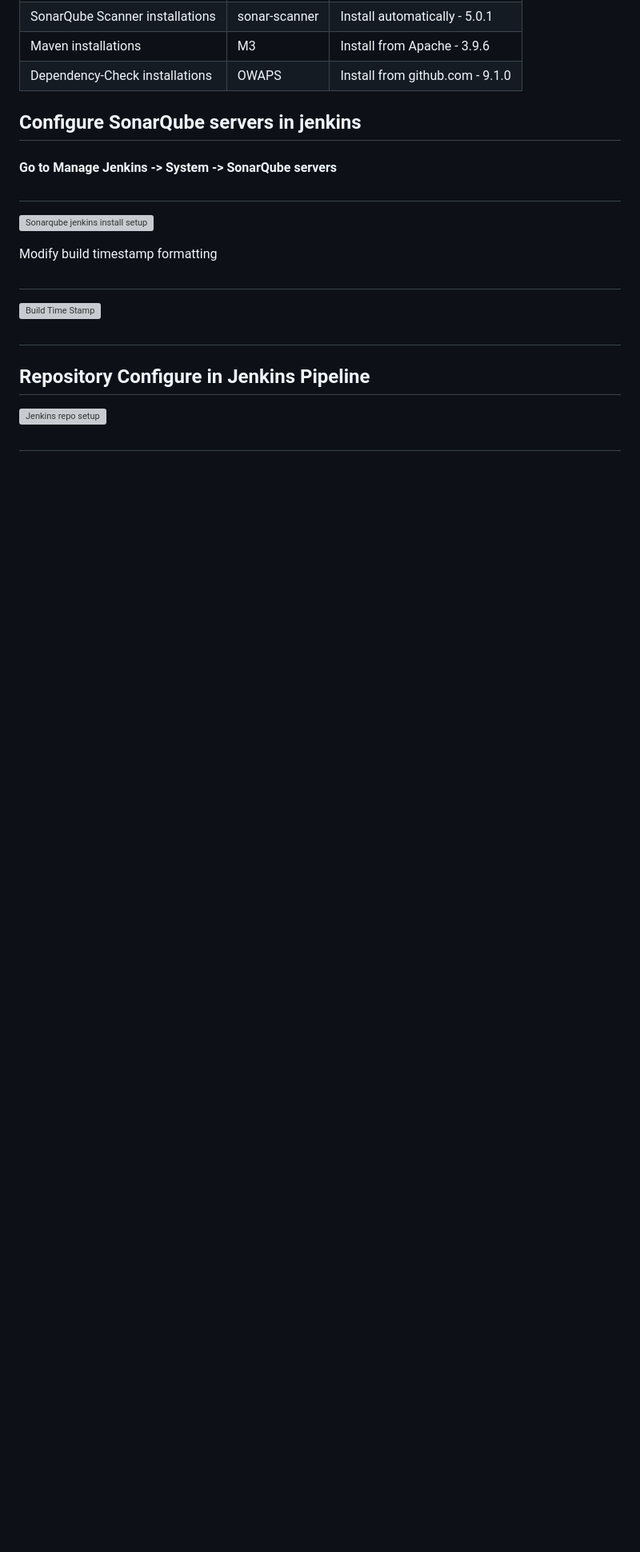
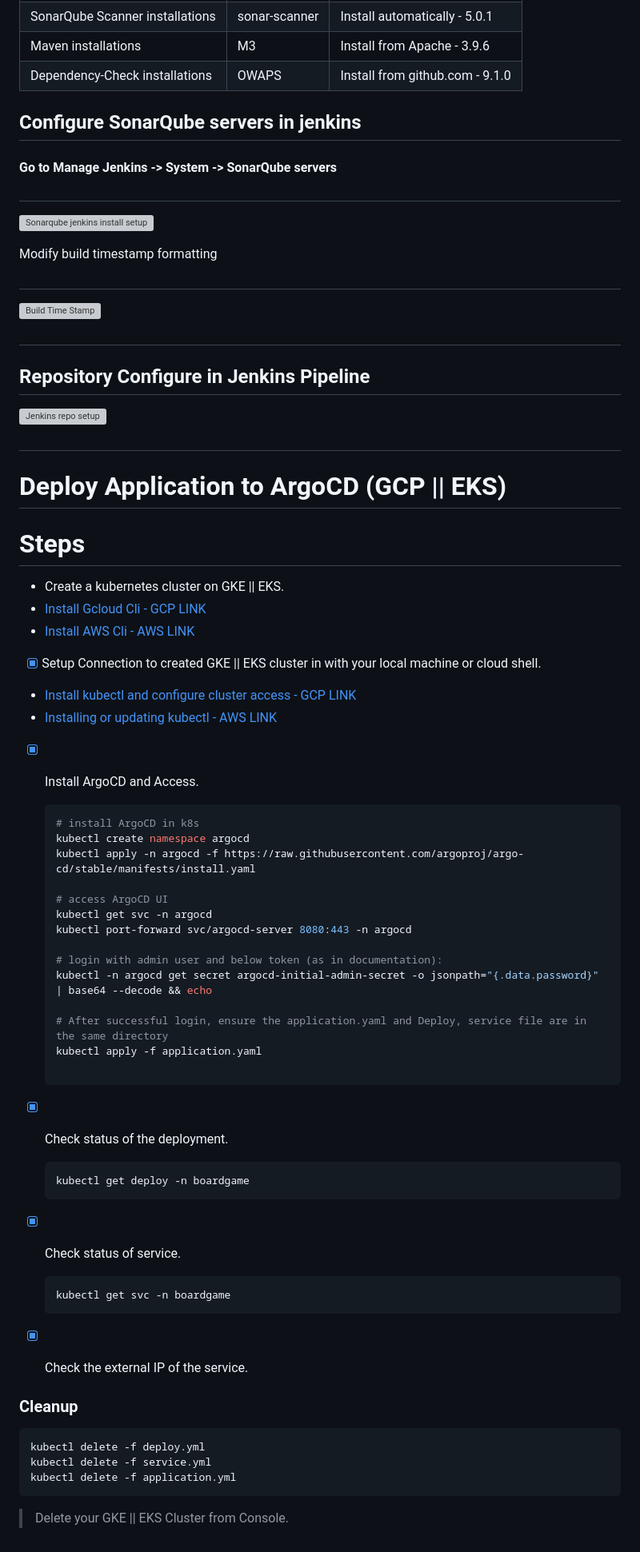
Before and after one commit to Kishanrampure/DevOps-Boardgame-Project, a Markdown page: README.md, the part around one of its changes. Shown at 80% size. Rendered like a GitHub page; blank space fills up the shorter version; grey boxes are pictures that could not be loaded.

````diff
--- a/README.md
+++ b/README.md
@@ -264 +265,49 @@ Modify build timestamp formatting
 ##
+
+# Deploy Application to ArgoCD (GCP || EKS)
+
+
+# Steps
+- Create a kubernetes cluster on GKE || EKS.
+ - [Install Gcloud Cli - GCP LINK](https://cloud.google.com/sdk/docs/install#deb)
+ - [Install AWS Cli - AWS LINK](https://docs.aws.amazon.com/cli/latest/userguide/getting-started-install.html)
+- [x] Setup Connection to created GKE || EKS cluster in with your local machine or cloud shell.
+ - [Install kubectl and configure cluster access  - GCP LINK](https://cloud.google.com/kubernetes-engine/docs/how-to/cluster-access-for-kubectl#apt)
+  - [Installing or updating kubectl  - AWS LINK](https://docs.aws.amazon.com/eks/latest/userguide/install-kubectl.html#:~:text=To%20install%20or%20update%20kubectl%20on%20Windows,Kubernetes%20version%20from%20Amazon%20S3.&text=amd64%2Fkubectl.exe-,(Optional)%20Verify%20the%20downloaded%20binary%20with%20the%20SHA%2D256,cluster's%20Kubernetes%20version%20for%20Windows.)
+
+- [x] Install ArgoCD and Access.
+    ```sh
+    # install ArgoCD in k8s
+    kubectl create namespace argocd
+    kubectl apply -n argocd -f https://raw.githubusercontent.com/argoproj/argo-cd/stable/manifests/install.yaml
+
+    # access ArgoCD UI
+    kubectl get svc -n argocd
+    kubectl port-forward svc/argocd-server 8080:443 -n argocd
+
+    # login with admin user and below token (as in documentation):
+    kubectl -n argocd get secret argocd-initial-admin-secret -o jsonpath="{.data.password}" | base64 --decode && echo
+
+    # After successful login, ensure the application.yaml and Deploy, service file are in the same directory
+    kubectl apply -f application.yaml
+
+    ```
+
+- [x] Check status of the deployment.
+    ```sh
+    kubectl get deploy -n boardgame
+    ```
+- [x] Check status of service.
+    ```sh
+    kubectl get svc -n boardgame
+    ```
+- [x] Check the external IP of the service.
+
+### Cleanup
+```sh
+kubectl delete -f deploy.yml
+kubectl delete -f service.yml
+kubectl delete -f application.yml
+```
+
+> Delete your GKE || EKS Cluster from Console.
````
Also changed, not shown: other parts of README.md (+2 -1 lines).
